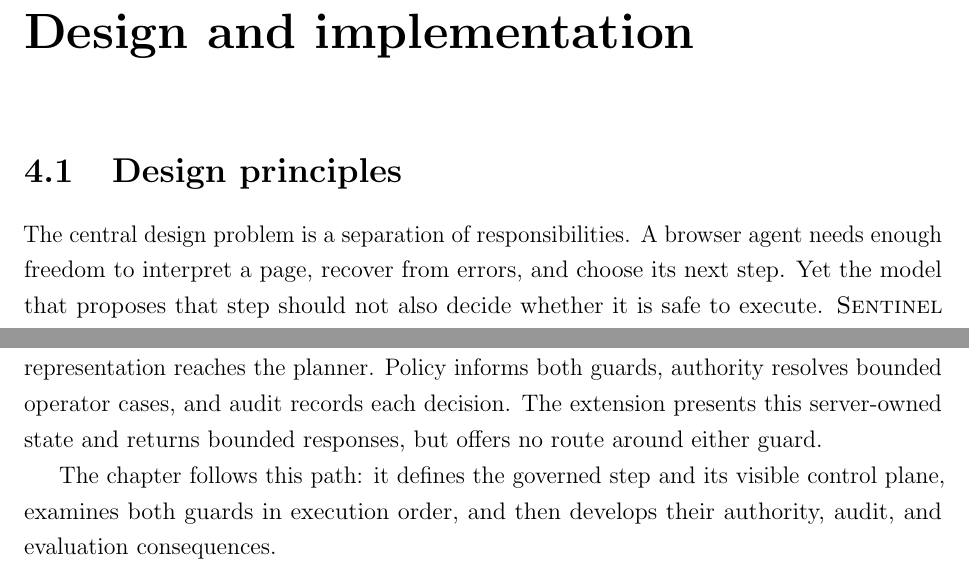
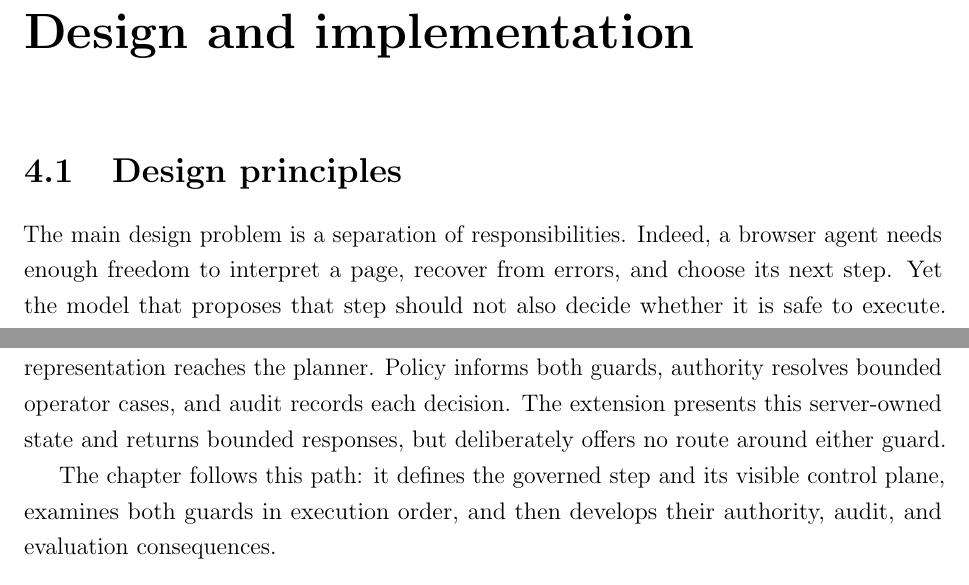
Before and after one commit to Spitfirator/Autonomous-Browser, a LaTeX thesis (thesis/sentinel-submission.tex, which reads thesis/chapters/04-design.tex): two parts of pages 23 and 24 of 66, joined at a grey line, cut so that both start at the same text. Compiled offline with pdfLaTeX.

Commit message:
Clarify design principle separation and guard boundaries

```diff
--- a/thesis/chapters/04-design.tex
+++ b/thesis/chapters/04-design.tex
@@ -3,7 +3,7 @@
 
 \section{Design principles}
 
-The central design problem is a separation of responsibilities. A browser agent
+The main design problem is a separation of responsibilities. Indeed, a browser agent
 needs enough freedom to interpret a page, recover from errors, and choose its
 next step. Yet the model that proposes that step should not also decide whether
 it is safe to execute. \systemname\ therefore leaves planning to BrowserUse and
@@ -53,7 +53,7 @@ as untrusted observations; the observation guard identifies, treats, and
 verifies browser-derived regions before a governed representation reaches the
 planner. Policy informs both guards, authority resolves bounded operator cases,
 and audit records each decision. The extension presents this server-owned state
-and returns bounded responses, but offers no route around either guard.
+and returns bounded responses, but deliberately offers no route around either guard.
 
 The chapter follows this path: it defines the governed step and its visible
 control plane, examines both guards in execution order, and then develops their
```
